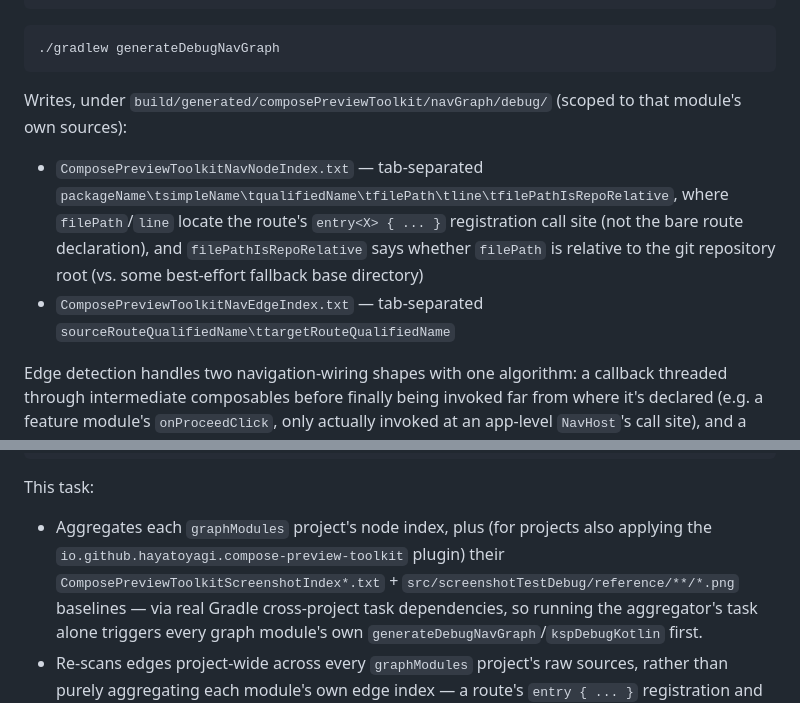
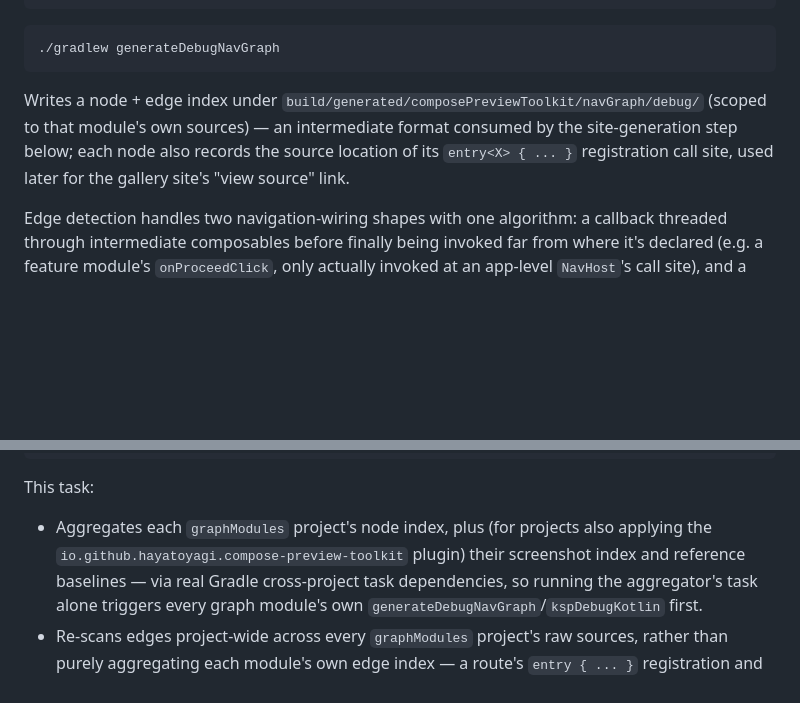
Before and after one commit to HayatoYagi/compose-preview-toolkit, a Markdown page: README.md, 2 parts joined by grey strips. Rendered like a GitHub page; blank space fills up the shorter version.

Commit message:
docs: drop internal index-file schema detail from README (#38)
The exact tab-separated column layout and literal file names are an
intermediate format between two Gradle tasks, not something a plugin
consumer needs to read directly; the full format is already documented
in NavNodeIndexWriter/NavEdgeIndexWriter kdoc for anyone building on it
directly.

````diff
--- a/README.md
+++ b/README.md
@@ -163,15 +163,10 @@ plugins {
 ./gradlew generateDebugNavGraph
 ```
 
-Writes, under `build/generated/composePreviewToolkit/navGraph/debug/` (scoped to that module's own
-sources):
-
-- `ComposePreviewToolkitNavNodeIndex.txt` — tab-separated
-  `packageName\tsimpleName\tqualifiedName\tfilePath\tline\tfilePathIsRepoRelative`, where
-  `filePath`/`line` locate the route's `entry<X> { ... }` registration call site (not the bare
-  route declaration), and `filePathIsRepoRelative` says whether `filePath` is relative to the git
-  repository root (vs. some best-effort fallback base directory)
-- `ComposePreviewToolkitNavEdgeIndex.txt` — tab-separated `sourceRouteQualifiedName\ttargetRouteQualifiedName`
+Writes a node + edge index under `build/generated/composePreviewToolkit/navGraph/debug/` (scoped
+to that module's own sources) — an intermediate format consumed by the site-generation step below;
+each node also records the source location of its `entry<X> { ... }` registration call site, used
+later for the gallery site's "view source" link.
 
 Edge detection handles two navigation-wiring shapes with one algorithm: a callback threaded through
 intermediate composables before finally being invoked far from where it's declared (e.g. a feature
@@ -203,8 +198,7 @@ composePreviewToolkitNavGraph {
 This task:
 
 - Aggregates each `graphModules` project's node index, plus (for projects also applying the
-  `io.github.hayatoyagi.compose-preview-toolkit` plugin) their
-  `ComposePreviewToolkitScreenshotIndex*.txt` + `src/screenshotTestDebug/reference/**/*.png`
+  `io.github.hayatoyagi.compose-preview-toolkit` plugin) their screenshot index and reference
   baselines — via real Gradle cross-project task dependencies, so running the aggregator's task
   alone triggers every graph module's own `generateDebugNavGraph`/`kspDebugKotlin` first.
 - Re-scans edges project-wide across every `graphModules` project's raw sources, rather than
````
